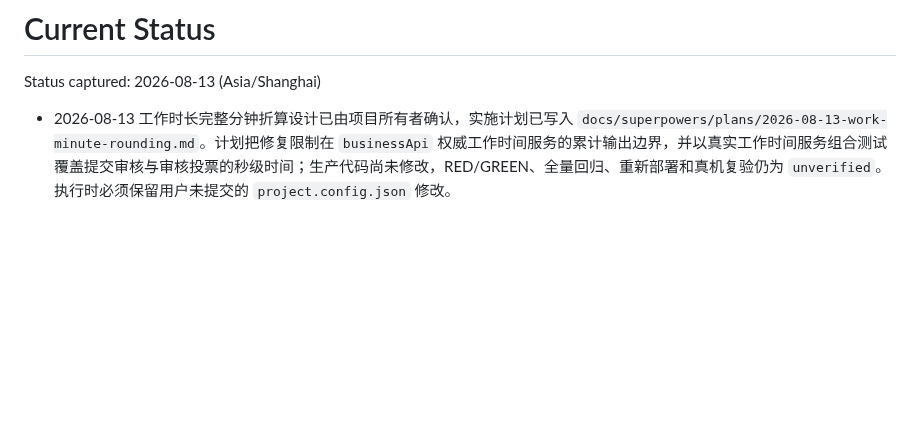
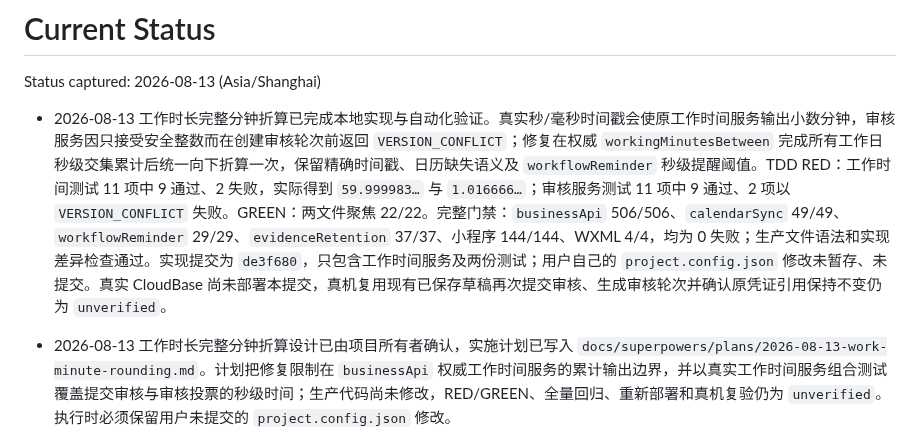
Before and after one commit to 134255/business-progress-scheduler, a Markdown page: docs/memory/STATUS.md, the part around the change. Rendered like a GitHub page; blank space fills up the shorter version.

Commit message:
docs: 记录工作分钟折算验证

```diff
--- a/docs/memory/STATUS.md
+++ b/docs/memory/STATUS.md
@@ -1,6 +1,8 @@
 # Current Status
 
 Status captured: 2026-08-13 (Asia/Shanghai)
+
+- 2026-08-13 工作时长完整分钟折算已完成本地实现与自动化验证。真实秒/毫秒时间戳会使原工作时间服务输出小数分钟，审核服务因只接受安全整数而在创建审核轮次前返回 `VERSION_CONFLICT`；修复在权威 `workingMinutesBetween` 完成所有工作日秒级交集累计后统一向下折算一次，保留精确时间戳、日历缺失语义及 `workflowReminder` 秒级提醒阈值。TDD RED：工作时间测试 11 项中 9 通过、2 失败，实际得到 `59.999983…` 与 `1.016666…`；审核服务测试 11 项中 9 通过、2 项以 `VERSION_CONFLICT` 失败。GREEN：两文件聚焦 22/22。完整门禁：`businessApi` 506/506、`calendarSync` 49/49、`workflowReminder` 29/29、`evidenceRetention` 37/37、小程序 144/144、WXML 4/4，均为 0 失败；生产文件语法和实现差异检查通过。实现提交为 `de3f680`，只包含工作时间服务及两份测试；用户自己的 `project.config.json` 修改未暂存、未提交。真实 CloudBase 尚未部署本提交，真机复用现有已保存草稿再次提交审核、生成审核轮次并确认原凭证引用保持不变仍为 `unverified`。
 
 - 2026-08-13 工作时长完整分钟折算设计已由项目所有者确认，实施计划已写入 `docs/superpowers/plans/2026-08-13-work-minute-rounding.md`。计划把修复限制在 `businessApi` 权威工作时间服务的累计输出边界，并以真实工作时间服务组合测试覆盖提交审核与审核投票的秒级时间；生产代码尚未修改，RED/GREEN、全量回归、重新部署和真机复验仍为 `unverified`。执行时必须保留用户未提交的 `project.config.json` 修改。
 - 2026-08-13 真实 CloudBase 隔离验收中，处理进度、最新反馈指针、反馈修订、凭证关联与节点版本均核对正常，但提交审核稳定返回 `VERSION_CONFLICT`，且 `node_review_rounds` 保持空。根因已定位为 `businessApi` 工作时间服务会从真实秒/毫秒时间戳计算出非整数工作分钟，而审核服务与审核事务只接受安全整数的已用、剩余和逾期分钟，导致合法时长在审核轮次落库前被误判为快照冲突。项目所有者已批准方案 A：需要持久化的工作时长统一按已经完整经过的分钟向下取整，精确时间戳保留，`workflowReminder` 的秒级阈值语义不变；设计见 `docs/superpowers/specs/2026-08-13-work-minute-rounding-design.md`。生产实现、自动化回归、`businessApi` 重新部署及复用现有草稿提交审核仍为 `unverified`；不得手工修改现有节点、反馈或凭证记录。用户已有 `project.config.json` 修改继续保持未暂存、未提交。
```
